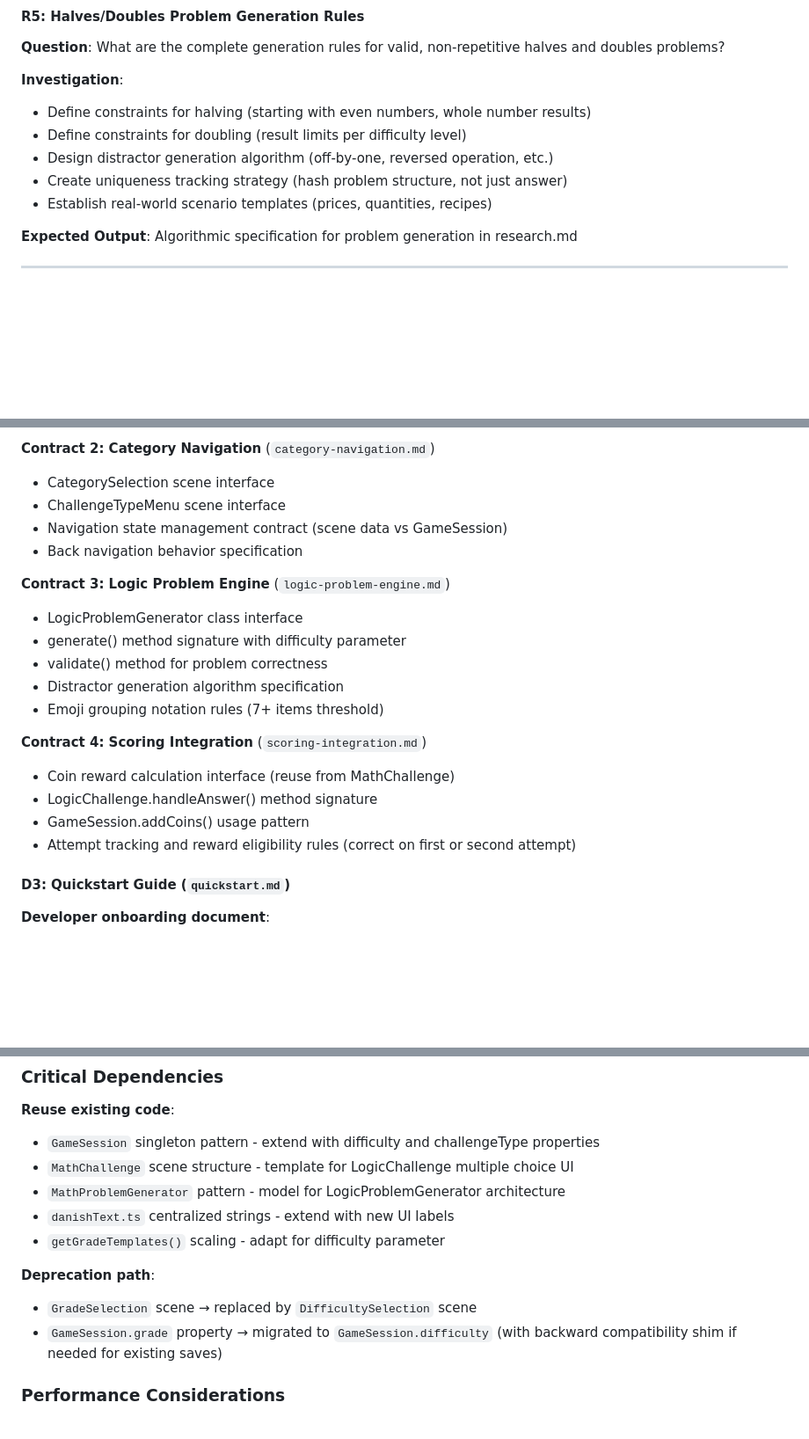
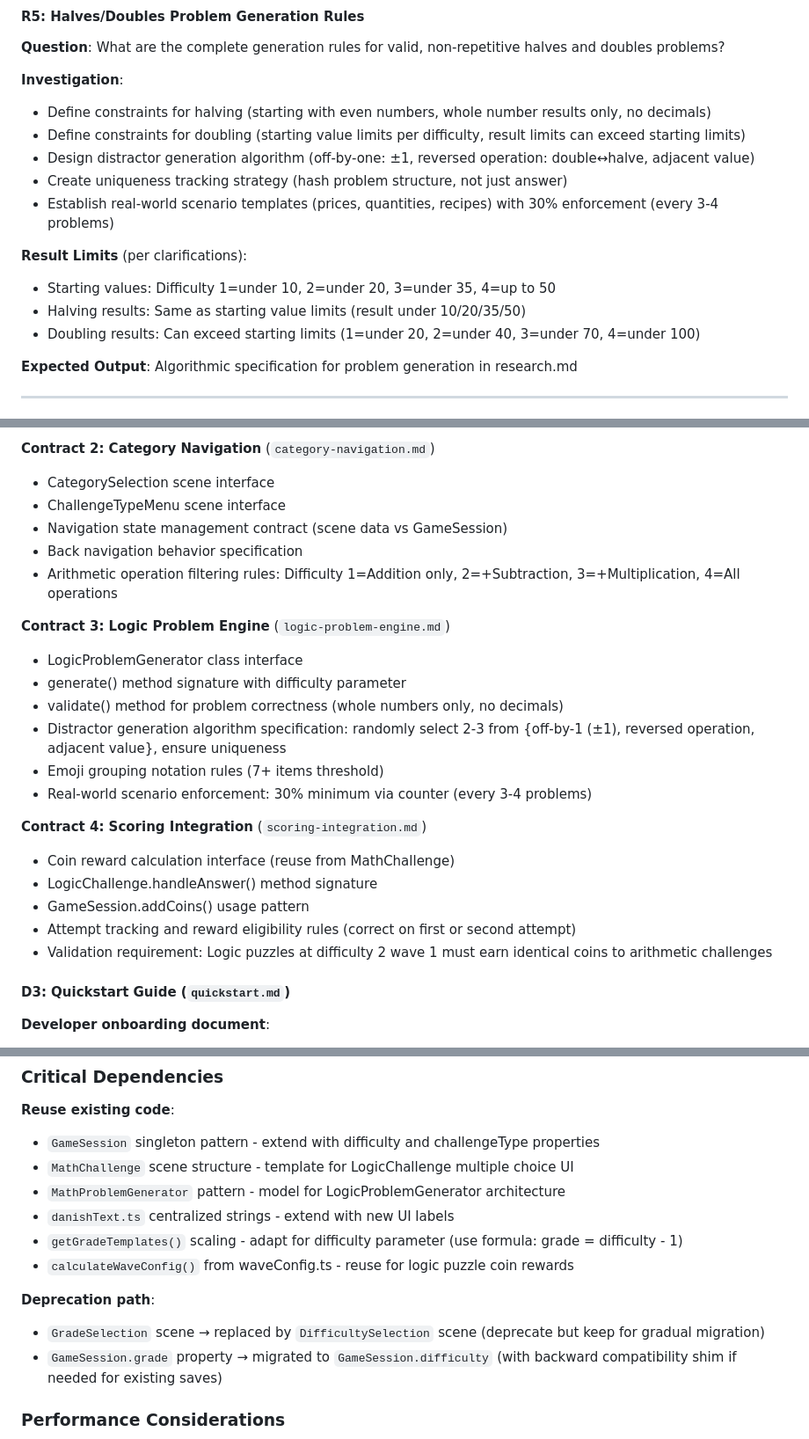
Before and after one commit to mortenp1337/mission-kritisk, a Markdown page: specs/006-challenge-types/plan.md, 3 parts joined by grey strips. Shown: that part at 88% size. Rendered like a GitHub page; blank space fills up the shorter version.

```diff
--- a/specs/006-challenge-types/plan.md
+++ b/specs/006-challenge-types/plan.md
@@ -218,11 +222,16 @@ No justification needed for architectural choices.
 **Question**: What are the complete generation rules for valid, non-repetitive halves and doubles problems?
 
 **Investigation**:
-- Define constraints for halving (starting with even numbers, whole number results)
-- Define constraints for doubling (result limits per difficulty level)
-- Design distractor generation algorithm (off-by-one, reversed operation, etc.)
+- Define constraints for halving (starting with even numbers, whole number results only, no decimals)
+- Define constraints for doubling (starting value limits per difficulty, result limits can exceed starting limits)
+- Design distractor generation algorithm (off-by-one: ±1, reversed operation: double↔halve, adjacent value)
 - Create uniqueness tracking strategy (hash problem structure, not just answer)
-- Establish real-world scenario templates (prices, quantities, recipes)
+- Establish real-world scenario templates (prices, quantities, recipes) with 30% enforcement (every 3-4 problems)
+
+**Result Limits** (per clarifications):
+- Starting values: Difficulty 1=under 10, 2=under 20, 3=under 35, 4=up to 50
+- Halving results: Same as starting value limits (result under 10/20/35/50)
+- Doubling results: Can exceed starting limits (1=under 20, 2=under 40, 3=under 70, 4=under 100)
 
 **Expected Output**: Algorithmic specification for problem generation in research.md
 
@@ -321,19 +330,22 @@ Challenge flow: DifficultySelection → CategorySelection → ChallengeTypeMenu
 - ChallengeTypeMenu scene interface
 - Navigation state management contract (scene data vs GameSession)
 - Back navigation behavior specification
+- Arithmetic operation filtering rules: Difficulty 1=Addition only, 2=+Subtraction, 3=+Multiplication, 4=All operations
 
 **Contract 3: Logic Problem Engine** (`logic-problem-engine.md`)
 - LogicProblemGenerator class interface
 - generate() method signature with difficulty parameter
-- validate() method for problem correctness
-- Distractor generation algorithm specification
+- validate() method for problem correctness (whole numbers only, no decimals)
+- Distractor generation algorithm specification: randomly select 2-3 from {off-by-1 (±1), reversed operation, adjacent value}, ensure uniqueness
 - Emoji grouping notation rules (7+ items threshold)
+- Real-world scenario enforcement: 30% minimum via counter (every 3-4 problems)
 
 **Contract 4: Scoring Integration** (`scoring-integration.md`)
 - Coin reward calculation interface (reuse from MathChallenge)
 - LogicChallenge.handleAnswer() method signature
 - GameSession.addCoins() usage pattern
 - Attempt tracking and reward eligibility rules (correct on first or second attempt)
+- Validation requirement: Logic puzzles at difficulty 2 wave 1 must earn identical coins to arithmetic challenges
 
 #### D3: Quickstart Guide (`quickstart.md`)
 
@@ -399,10 +412,11 @@ Challenge flow: DifficultySelection → CategorySelection → ChallengeTypeMenu
 - `MathChallenge` scene structure - template for LogicChallenge multiple choice UI
 - `MathProblemGenerator` pattern - model for LogicProblemGenerator architecture
 - `danishText.ts` centralized strings - extend with new UI labels
-- `getGradeTemplates()` scaling - adapt for difficulty parameter
+- `getGradeTemplates()` scaling - adapt for difficulty parameter (use formula: grade = difficulty - 1)
+- `calculateWaveConfig()` from waveConfig.ts - reuse for logic puzzle coin rewards
 
 **Deprecation path**:
-- `GradeSelection` scene → replaced by `DifficultySelection` scene
+- `GradeSelection` scene → replaced by `DifficultySelection` scene (deprecate but keep for gradual migration)
 - `GameSession.grade` property → migrated to `GameSession.difficulty` (with backward compatibility shim if needed for existing saves)
 
 ### Performance Considerations
```
Also changed, not shown: other parts of specs/006-challenge-types/plan.md (+5 -0 lines), specs/006-challenge-types/spec.md (+20 -16 lines), specs/006-challenge-types/tasks.md (added, +299 -0 lines).
